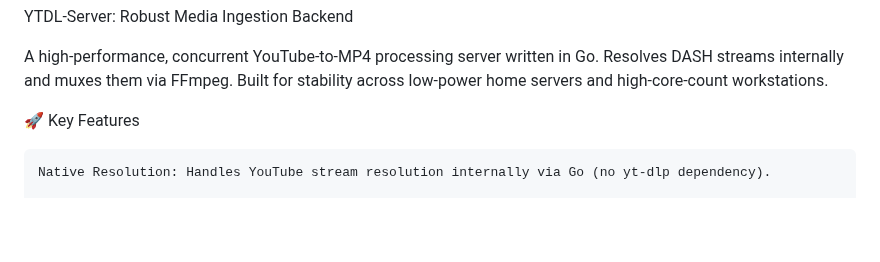
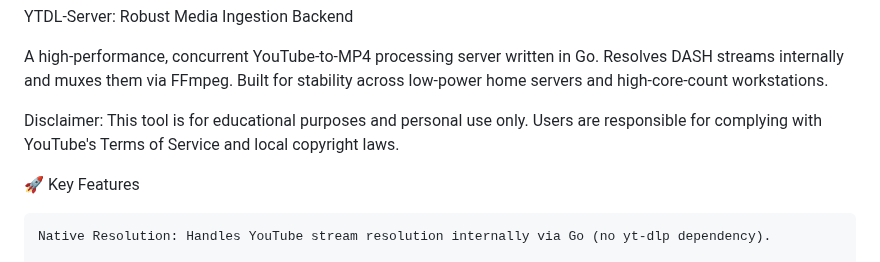
Before and after one commit to Tylefnx/ytdl-server, a Markdown page: README.md, the part around the change. Rendered like a GitHub page; blank space fills up the shorter version.

```diff
--- a/README.md
+++ b/README.md
@@ -1,6 +1,10 @@
 YTDL-Server: Robust Media Ingestion Backend
 
 A high-performance, concurrent YouTube-to-MP4 processing server written in Go. Resolves DASH streams internally and muxes them via FFmpeg. Built for stability across low-power home servers and high-core-count workstations.
+
+
+Disclaimer: This tool is for educational purposes and personal use only. Users are responsible for complying with YouTube's Terms of Service and local copyright laws.
+
 
 🚀 Key Features
 
```
